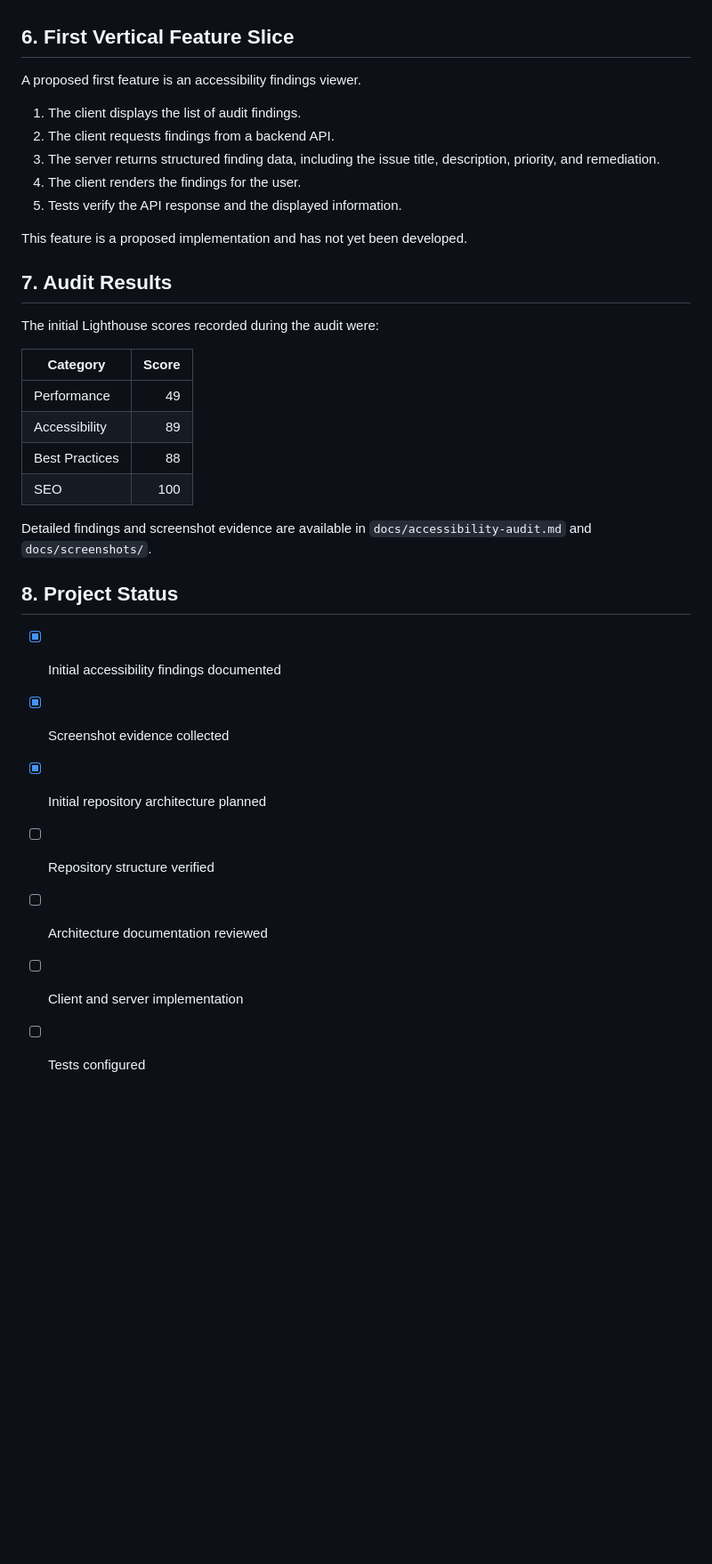
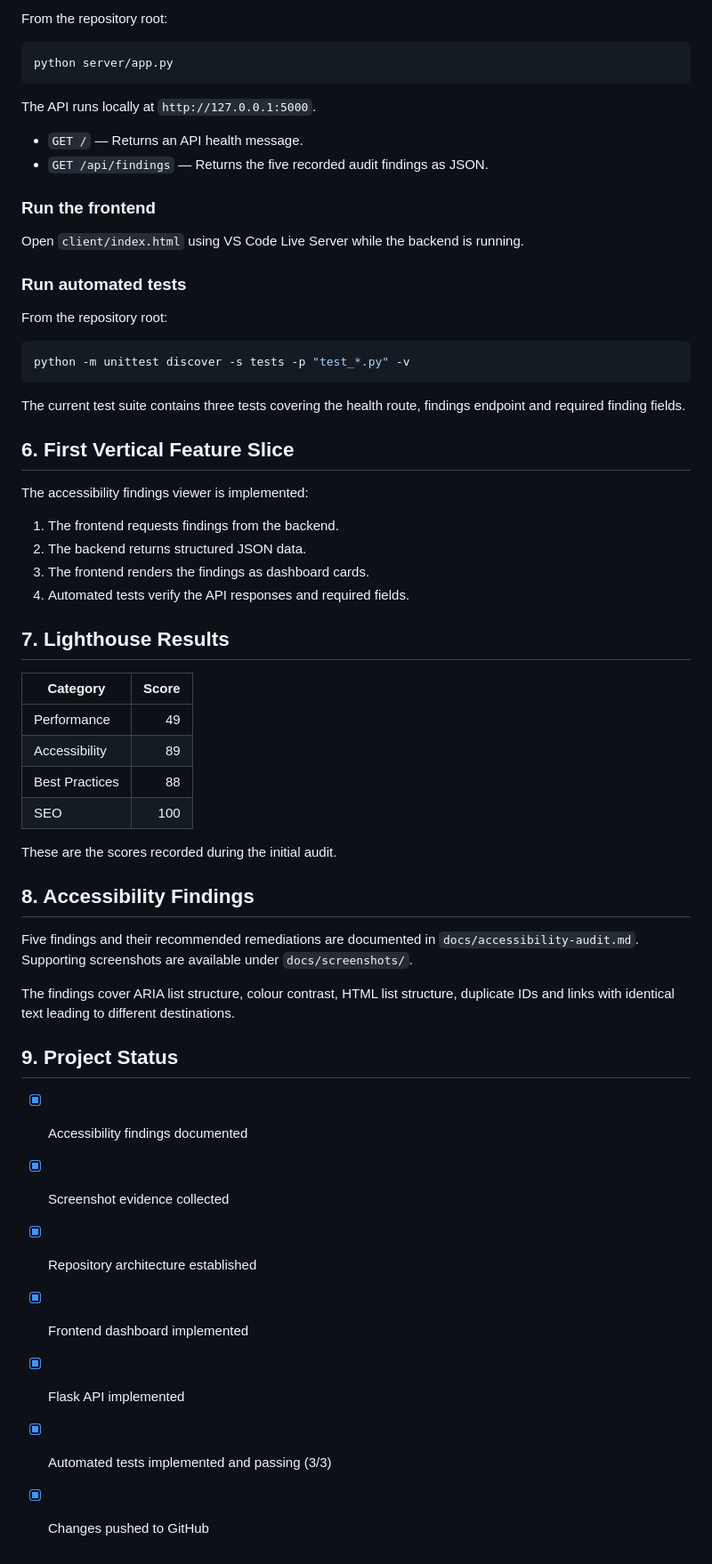
Before and after one commit to bhavansenthilkumar-a11y/Task-1, a Markdown page: README.md, the part around one of its changes. Shown at 89% size. Rendered like a GitHub page; blank space fills up the shorter version.

````diff
--- a/README.md
+++ b/README.md
@@ -62,19 +79,38 @@ Documentation and tests remain separate from application source code to improve
+From the repository root:
+
+```bash
+python server/app.py
+```
+
+The API runs locally at `http://127.0.0.1:5000`.
+
+- `GET /` — Returns an API health message.
+- `GET /api/findings` — Returns the five recorded audit findings as JSON.
+
+### Run the frontend
+
+Open `client/index.html` using VS Code Live Server while the backend is running.
+
+### Run automated tests
+
+From the repository root:
+
+```bash
+python -m unittest discover -s tests -p "test_*.py" -v
+```
+
+The current test suite contains three tests covering the health route, findings endpoint and required finding fields.
 
 ## 6. First Vertical Feature Slice
 
-A proposed first feature is an accessibility findings viewer.
+The accessibility findings viewer is implemented:
 
-1. The client displays the list of audit findings.
-2. The client requests findings from a backend API.
-3. The server returns structured finding data, including the issue title, description, priority, and remediation.
-4. The client renders the findings for the user.
-5. Tests verify the API response and the displayed information.
+1. The frontend requests findings from the backend.
+2. The backend returns structured JSON data.
+3. The frontend renders the findings as dashboard cards.
+4. Automated tests verify the API responses and required fields.
 
-This feature is a proposed implementation and has not yet been developed.
-
-## 7. Audit Results
-
-The initial Lighthouse scores recorded during the audit were:
+## 7. Lighthouse Results
 
 | Category | Score |
 |---|---:|
@@ -83,14 +119,20 @@ The initial Lighthouse scores recorded during the audit were:
 | Best Practices | 88 |
 | SEO | 100 |
 
-Detailed findings and screenshot evidence are available in `docs/accessibility-audit.md` and `docs/screenshots/`.
+These are the scores recorded during the initial audit.
 
-## 8. Project Status
+## 8. Accessibility Findings
 
-- [x] Initial accessibility findings documented
+Five findings and their recommended remediations are documented in `docs/accessibility-audit.md`. Supporting screenshots are available under `docs/screenshots/`.
+
+The findings cover ARIA list structure, colour contrast, HTML list structure, duplicate IDs and links with identical text leading to different destinations.
+
+## 9. Project Status
+
+- [x] Accessibility findings documented
 - [x] Screenshot evidence collected
-- [x] Initial repository architecture planned
-- [ ] Repository structure verified
-- [ ] Architecture documentation reviewed
-- [ ] Client and server implementation
-- [ ] Tests configured
+- [x] Repository architecture established
+- [x] Frontend dashboard implemented
+- [x] Flask API implemented
+- [x] Automated tests implemented and passing (3/3)
+- [x] Changes pushed to GitHub
````
Also changed, not shown: other parts of README.md (+44 -27 lines).
